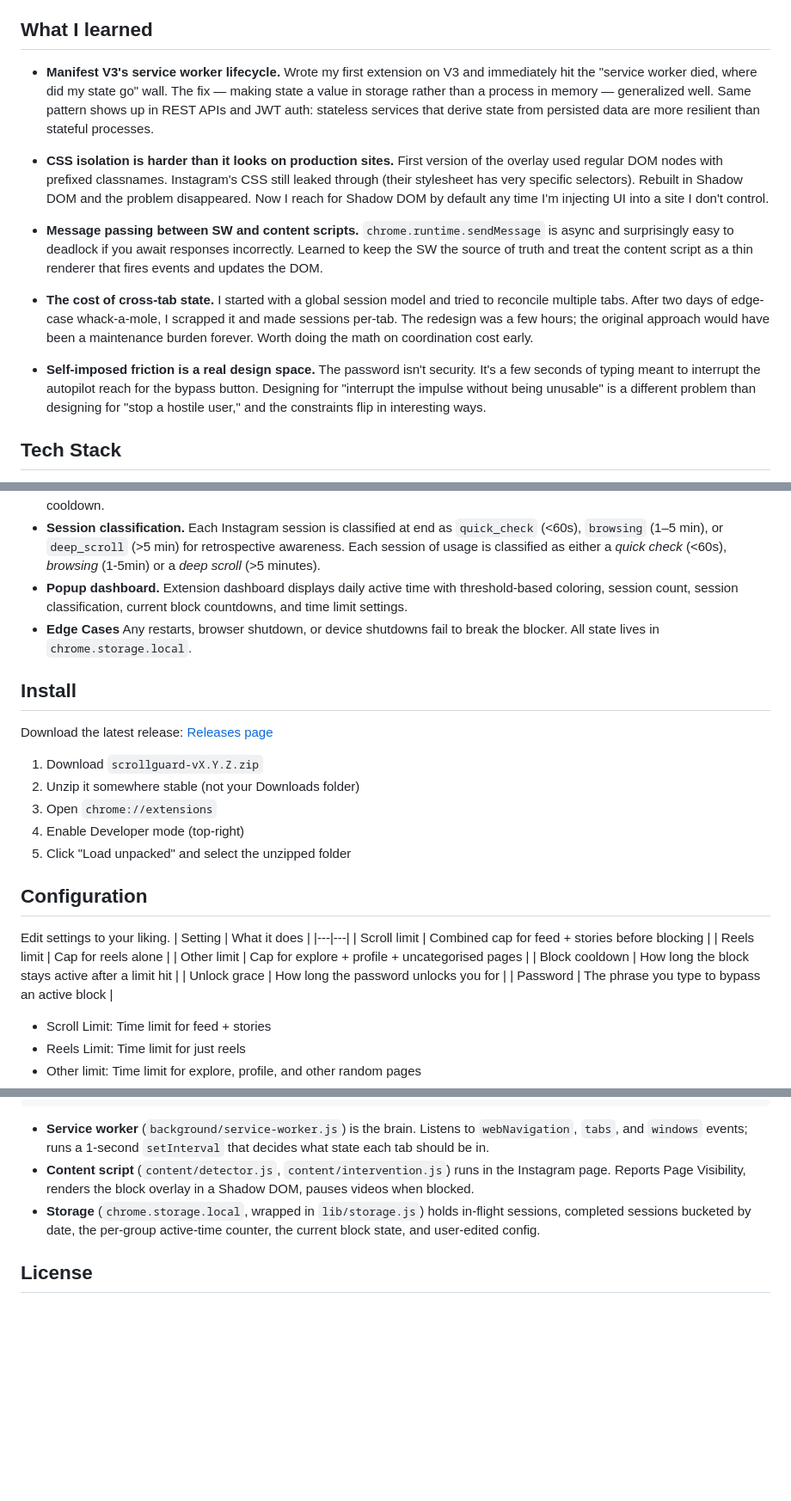
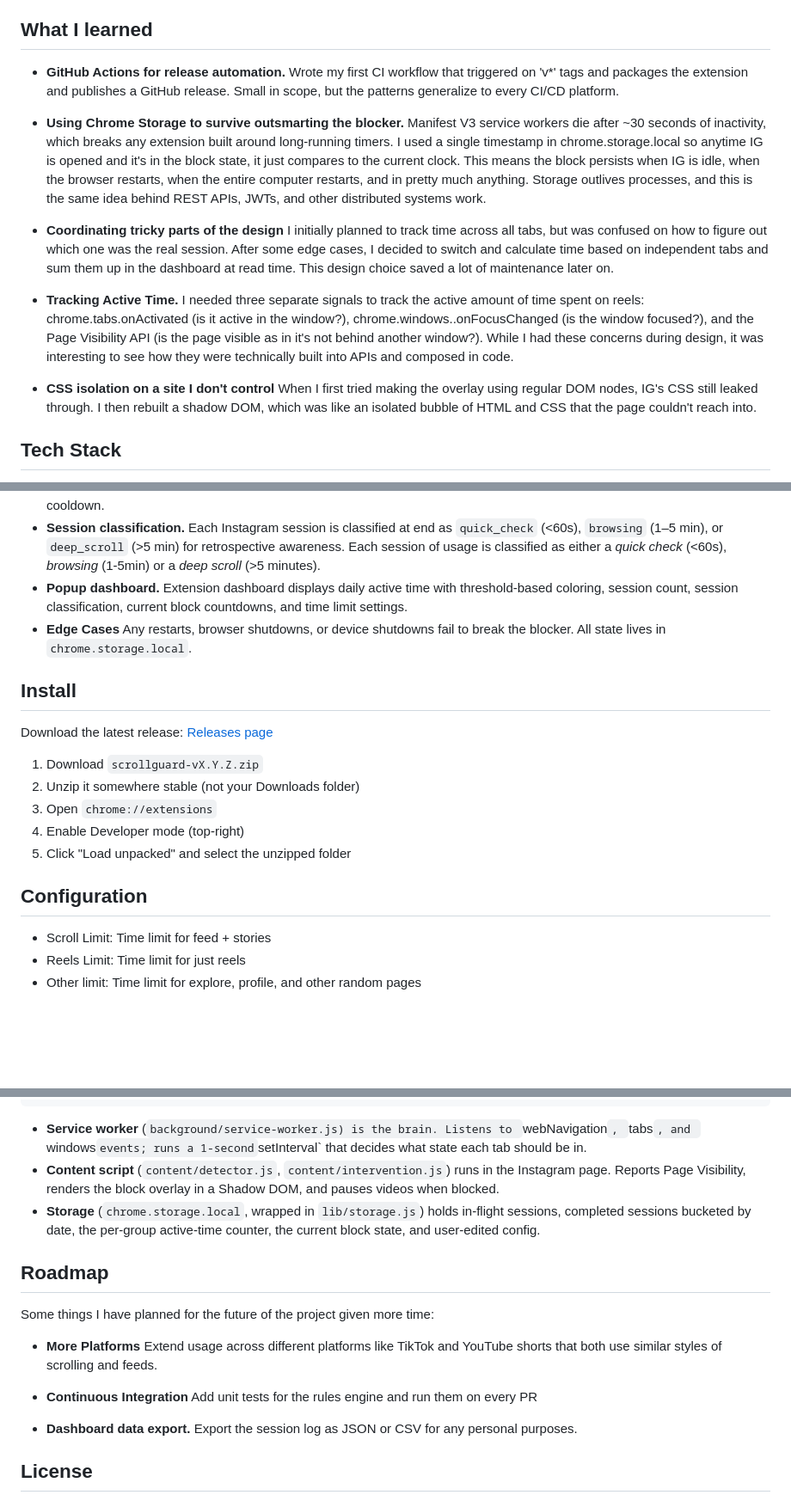
Before and after one commit to RayyanHai/ScrollGuard, a Markdown page: README.md, 3 parts joined by grey strips. Shown at 86% size. Rendered like a GitHub page; blank space fills up the shorter version.

Commit message:
Revise README with new insights and roadmap
Updated the README to reflect new learnings and features.

````diff
--- a/README.md
+++ b/README.md
@@ -28,15 +28,15 @@ Even when I block doomscrolling apps on my phone, I sometimes still scroll on my
 
 ## What I learned
 
-- **Manifest V3's service worker lifecycle.** Wrote my first extension on V3 and immediately hit the "service worker died, where did my state go" wall. The fix — making state a value in storage rather than a process in memory — generalized well. Same pattern shows up in REST APIs and JWT auth: stateless services that derive state from persisted data are more resilient than stateful processes.
+- **GitHub Actions for release automation.** Wrote my first CI workflow that triggered on 'v*' tags and packages the extension and publishes a GitHub release. Small in scope, but the patterns generalize to every CI/CD platform.
 
-- **CSS isolation is harder than it looks on production sites.** First version of the overlay used regular DOM nodes with prefixed classnames. Instagram's CSS still leaked through (their stylesheet has very specific selectors). Rebuilt in Shadow DOM and the problem disappeared. Now I reach for Shadow DOM by default any time I'm injecting UI into a site I don't control.
+- **Using Chrome Storage to survive outsmarting the blocker.** Manifest V3 service workers die after ~30 seconds of inactivity, which breaks any extension built around long-running timers. I used a single timestamp in chrome.storage.local so anytime IG is opened and it's in the block state, it just compares to the current clock. This means the block persists when IG is idle, when the browser restarts, when the entire computer restarts, and in pretty much anything. Storage outlives processes, and this is the same idea behind REST APIs, JWTs, and other distributed systems work.
 
-- **Message passing between SW and content scripts.** `chrome.runtime.sendMessage` is async and surprisingly easy to deadlock if you await responses incorrectly. Learned to keep the SW the source of truth and treat the content script as a thin renderer that fires events and updates the DOM.
+- **Coordinating tricky parts of the design** I initially planned to track time across all tabs, but was confused on how to figure out which one was the real session. After some edge cases, I decided to switch and calculate time based on independent tabs and sum them up in the dashboard at read time. This design choice saved a lot of maintenance later on.
 
-- **The cost of cross-tab state.** I started with a global session model and tried to reconcile multiple tabs. After two days of edge-case whack-a-mole, I scrapped it and made sessions per-tab. The redesign was a few hours; the original approach would have been a maintenance burden forever. Worth doing the math on coordination cost early.
+- **Tracking Active Time.** I needed three separate signals to track the active amount of time spent on reels: chrome.tabs.onActivated (is it active in the window?), chrome.windows..onFocusChanged (is the window focused?), and the Page Visibility API (is the page visible as in it's not behind another window?). While I had these concerns during design, it was interesting to see how they were technically built into APIs and composed in code.
 
-- **Self-imposed friction is a real design space.** The password isn't security. It's a few seconds of typing meant to interrupt the autopilot reach for the bypass button. Designing for "interrupt the impulse without being unusable" is a different problem than designing for "stop a hostile user," and the constraints flip in interesting ways.
+- **CSS isolation on a site I don't control** When I first tried making the overlay using regular DOM nodes, IG's CSS still leaked through. I then rebuilt a shadow DOM, which was like an isolated bubble of HTML and CSS that the page couldn't reach into.
 
 ## Tech Stack
 - **JavaScript**
@@ -52,7 +52,7 @@ Even when I block doomscrolling apps on my phone, I sometimes still scroll on my
 - **Password** A correct password buys you a fixed unlock window (default 30 sec), then the block resumes for the rest of its cooldown.
 - **Session classification.** Each Instagram session is classified at end as `quick_check` (<60s), `browsing` (1–5 min), or `deep_scroll` (>5 min) for retrospective awareness. Each session of usage is classified as either a *quick check* (<60s), *browsing* (1-5min) or a *deep scroll* (>5 minutes).
 - **Popup dashboard.**  Extension dashboard displays daily active time with threshold-based coloring, session count, session classification, current block countdowns, and time limit settings.
-- **Edge Cases** Any restarts, browser shutdown, or device shutdowns fail to break the blocker. All state lives in `chrome.storage.local`.
+- **Edge Cases** Any restarts, browser shutdowns, or device shutdowns fail to break the blocker. All state lives in `chrome.storage.local`.
 
 ## Install
 
@@ -65,16 +65,6 @@ Download the latest release: [Releases page](https://github.com/RayyanHai/Scroll
 5. Click "Load unpacked" and select the unzipped folder
 
 ## Configuration
-
-Edit settings to your liking.
-| Setting | What it does |
-|---|---|
-| Scroll limit | Combined cap for feed + stories before blocking |
-| Reels limit | Cap for reels alone |
-| Other limit | Cap for explore + profile + uncategorised pages |
-| Block cooldown | How long the block stays active after a limit hit |
-| Unlock grace | How long the password unlocks you for |
-| Password | The phrase you type to bypass an active block |
 
 - Scroll Limit: Time limit for feed + stories
 - Reels Limit: Time limit for just reels
@@ -97,9 +87,19 @@ nav events  →  per-tab session/segment tracking
    content script BLOCK / UNLOCK / CLEAR
 ```
 
-- **Service worker** (`background/service-worker.js`) is the brain. Listens to `webNavigation`, `tabs`, and `windows` events; runs a 1-second `setInterval` that decides what state each tab should be in.
-- **Content script** (`content/detector.js`, `content/intervention.js`) runs in the Instagram page. Reports Page Visibility, renders the block overlay in a Shadow DOM, pauses videos when blocked.
+- **Service worker** (`background/service-worker.js) is the brain. Listens to `webNavigation`, `tabs`, and `windows` events; runs a 1-second `setInterval` that decides what state each tab should be in.
+- **Content script** (`content/detector.js`, `content/intervention.js`) runs in the Instagram page. Reports Page Visibility, renders the block overlay in a Shadow DOM, and pauses videos when blocked.
 - **Storage** (`chrome.storage.local`, wrapped in `lib/storage.js`) holds in-flight sessions, completed sessions bucketed by date, the per-group active-time counter, the current block state, and user-edited config.
+
+## Roadmap
+
+Some things I have planned for the future of the project given more time:
+
+- **More Platforms** Extend usage across different platforms like TikTok and YouTube shorts that both use similar styles of scrolling and feeds.
+
+- **Continuous Integration** Add unit tests for the rules engine and run them on every PR
+
+- **Dashboard data export.** Export the session log as JSON or CSV for any personal purposes.
 
 ## License
 
````
